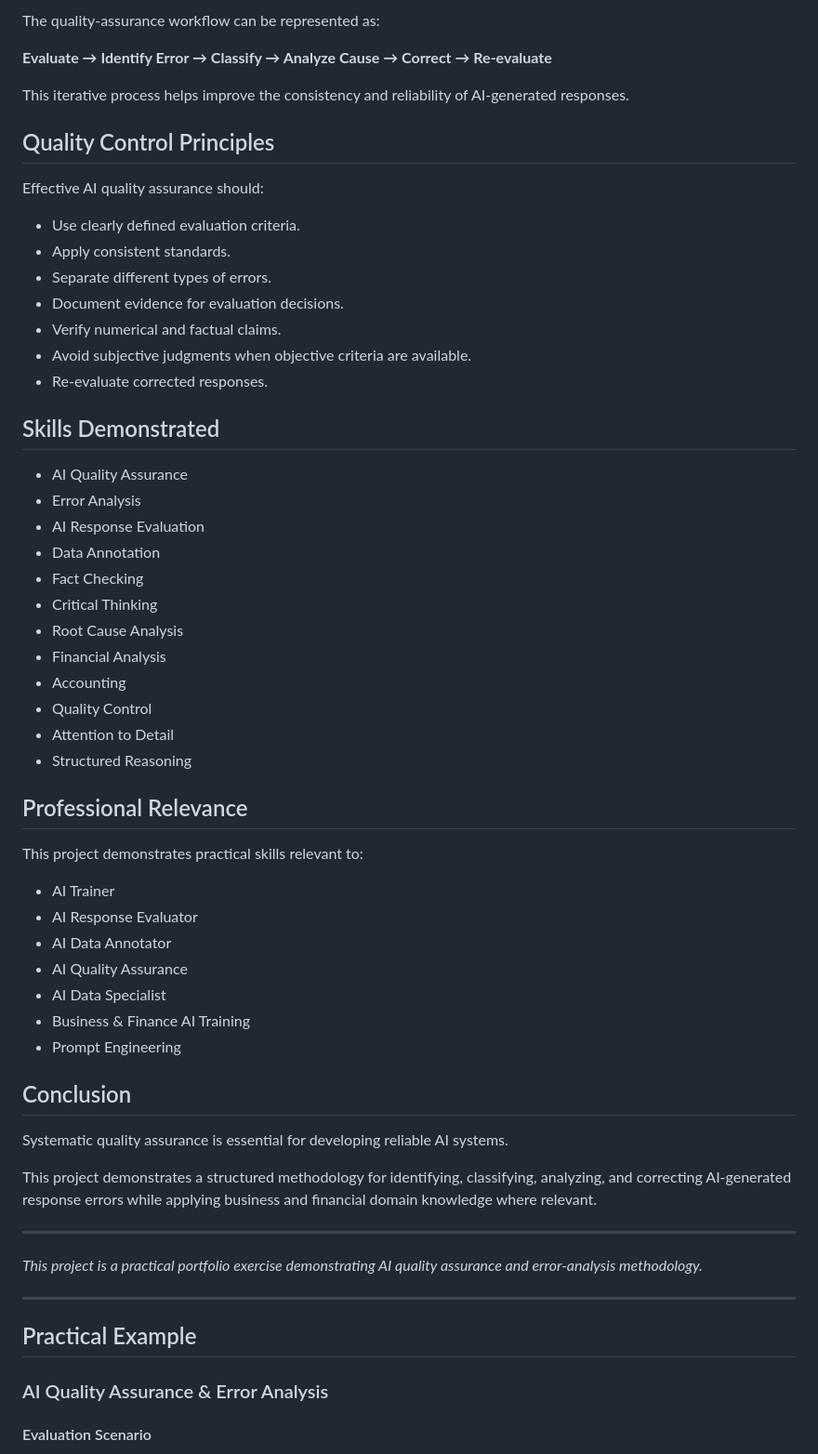
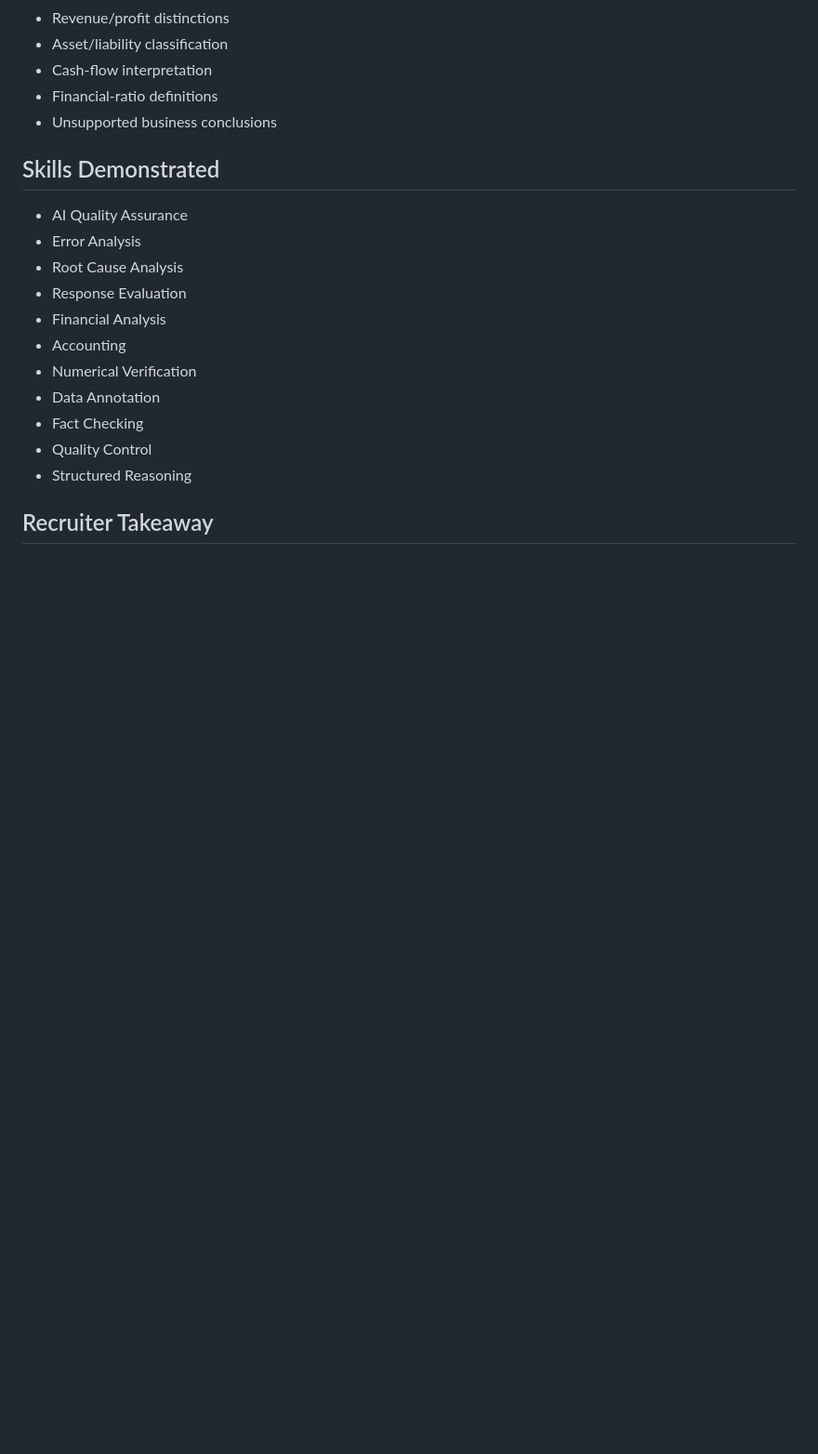
Before and after one commit to MohamedAldirawi/ai-trainer-portfolio, a Markdown page: projects/10-ai-quality-assurance-error-analysis.md, the part around one of its changes. Shown at 93% size. GitHub-like rendering; blank space fills up the shorter version.

```diff
--- a/projects/10-ai-quality-assurance-error-analysis.md
+++ b/projects/10-ai-quality-assurance-error-analysis.md
@@ -121,64 +148,22 @@ A structured error log can be used to document findings:
-The quality-assurance workflow can be represented as:
-
-**Evaluate → Identify Error → Classify → Analyze Cause → Correct → Re-evaluate**
-
-This iterative process helps improve the consistency and reliability of AI-generated responses.
-
-## Quality Control Principles
-
-Effective AI quality assurance should:
-
-- Use clearly defined evaluation criteria.
-- Apply consistent standards.
-- Separate different types of errors.
-- Document evidence for evaluation decisions.
-- Verify numerical and factual claims.
-- Avoid subjective judgments when objective criteria are available.
-- Re-evaluate corrected responses.
+- Revenue/profit distinctions
+- Asset/liability classification
+- Cash-flow interpretation
+- Financial-ratio definitions
+- Unsupported business conclusions
 
 ## Skills Demonstrated
 
 - AI Quality Assurance
 - Error Analysis
-- AI Response Evaluation
+- Root Cause Analysis
+- Response Evaluation
+- Financial Analysis
+- Accounting
+- Numerical Verification
 - Data Annotation
 - Fact Checking
-- Critical Thinking
-- Root Cause Analysis
-- Financial Analysis
-- Accounting
 - Quality Control
-- Attention to Detail
 - Structured Reasoning
 
-## Professional Relevance
+## Recruiter Takeaway
 
-This project demonstrates practical skills relevant to:
-
-- AI Trainer
-- AI Response Evaluator
-- AI Data Annotator
-- AI Quality Assurance
-- AI Data Specialist
-- Business & Finance AI Training
-- Prompt Engineering
-
-## Conclusion
-
-Systematic quality assurance is essential for developing reliable AI systems.
-
-This project demonstrates a structured methodology for identifying, classifying, analyzing, and correcting AI-generated response errors while applying business and financial domain knowledge where relevant.
-
----
-
-*This project is a practical portfolio exercise demonstrating AI quality assurance and error-analysis methodology.*
-
-
----
-
-## Practical Example
-
-### AI Quality Assurance & Error Analysis
-
-#### Evaluation Scenario
-
```
Also changed, not shown: other parts of projects/10-ai-quality-assurance-error-analysis.md (+106 -139 lines).
